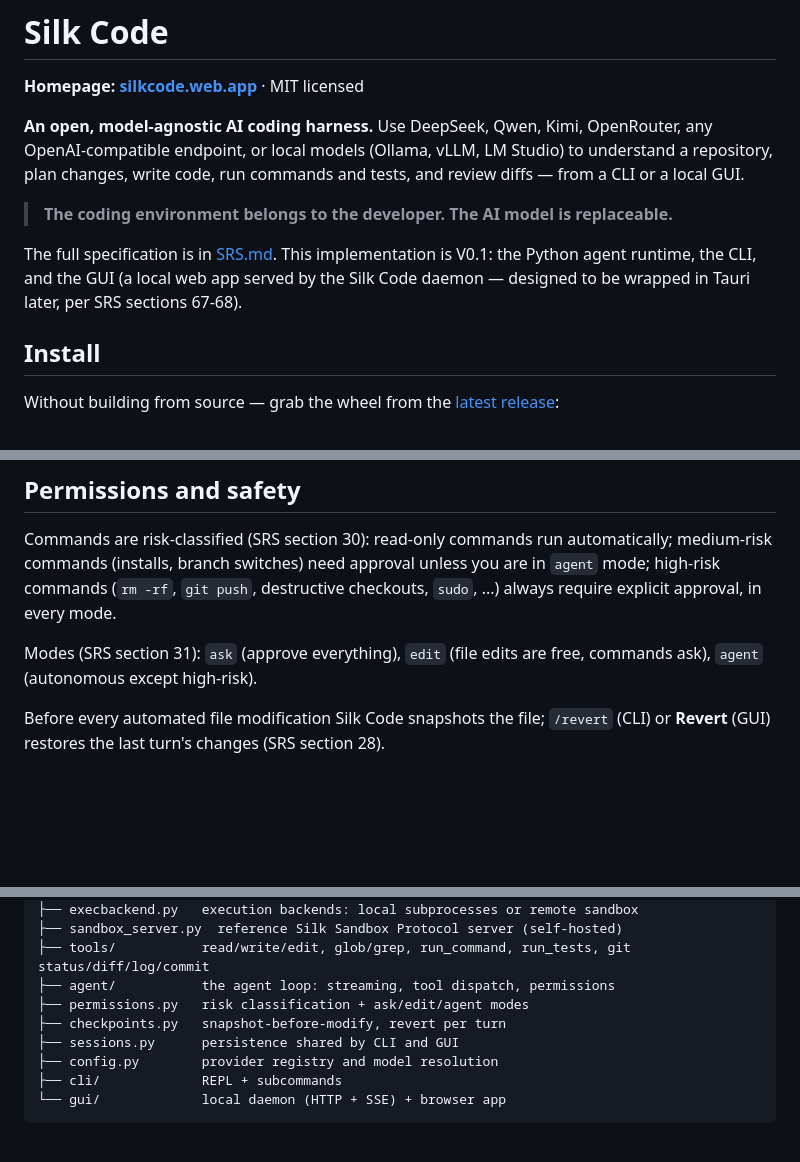
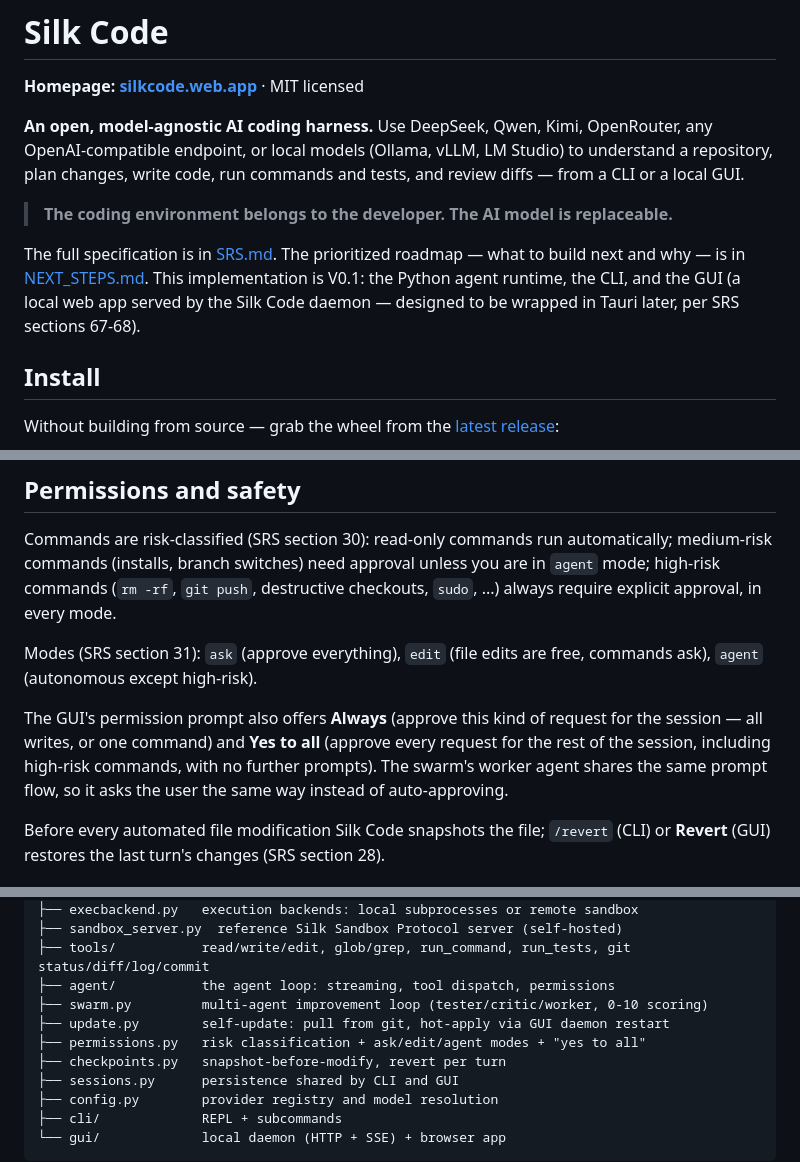
Before and after one commit to RupertCloud/SilkCode, a Markdown page: README.md, 3 parts joined by grey strips. Drawn GitHub-style; blank space fills up the shorter version.

```diff
--- a/README.md
+++ b/README.md
@@ -9,9 +9,11 @@ CLI or a local GUI.
 
 > **The coding environment belongs to the developer. The AI model is replaceable.**
 
-The full specification is in [SRS.md](SRS.md). This implementation is V0.1: the Python
-agent runtime, the CLI, and the GUI (a local web app served by the Silk Code daemon —
-designed to be wrapped in Tauri later, per SRS sections 67-68).
+The full specification is in [SRS.md](SRS.md). The prioritized roadmap — what
+to build next and why — is in [NEXT_STEPS.md](NEXT_STEPS.md). This implementation
+is V0.1: the Python agent runtime, the CLI, and the GUI (a local web app served
+by the Silk Code daemon — designed to be wrapped in Tauri later, per SRS
+sections 67-68).
 
 ## Install
 
@@ -308,6 +361,12 @@ medium-risk commands (installs, branch switches) need approval unless you are in
 Modes (SRS section 31): `ask` (approve everything), `edit` (file edits are free,
 commands ask), `agent` (autonomous except high-risk).
 
+The GUI's permission prompt also offers **Always** (approve this kind of request
+for the session — all writes, or one command) and **Yes to all** (approve every
+request for the rest of the session, including high-risk commands, with no
+further prompts). The swarm's worker agent shares the same prompt flow, so it
+asks the user the same way instead of auto-approving.
+
 Before every automated file modification Silk Code snapshots the file; `/revert` (CLI)
 or **Revert** (GUI) restores the last turn's changes (SRS section 28).
 
@@ -326,7 +385,9 @@ silkcode/
 ├── sandbox_server.py  reference Silk Sandbox Protocol server (self-hosted)
 ├── tools/           read/write/edit, glob/grep, run_command, run_tests, git status/diff/log/commit
 ├── agent/           the agent loop: streaming, tool dispatch, permissions
-├── permissions.py   risk classification + ask/edit/agent modes
+├── swarm.py         multi-agent improvement loop (tester/critic/worker, 0-10 scoring)
+├── update.py        self-update: pull from git, hot-apply via GUI daemon restart
+├── permissions.py   risk classification + ask/edit/agent modes + "yes to all"
 ├── checkpoints.py   snapshot-before-modify, revert per turn
 ├── sessions.py      persistence shared by CLI and GUI
 ├── config.py        provider registry and model resolution
```
Also changed, not shown: other parts of README.md (+52 -1 lines), NEXT_STEPS.md (added, +92 -0 lines).
